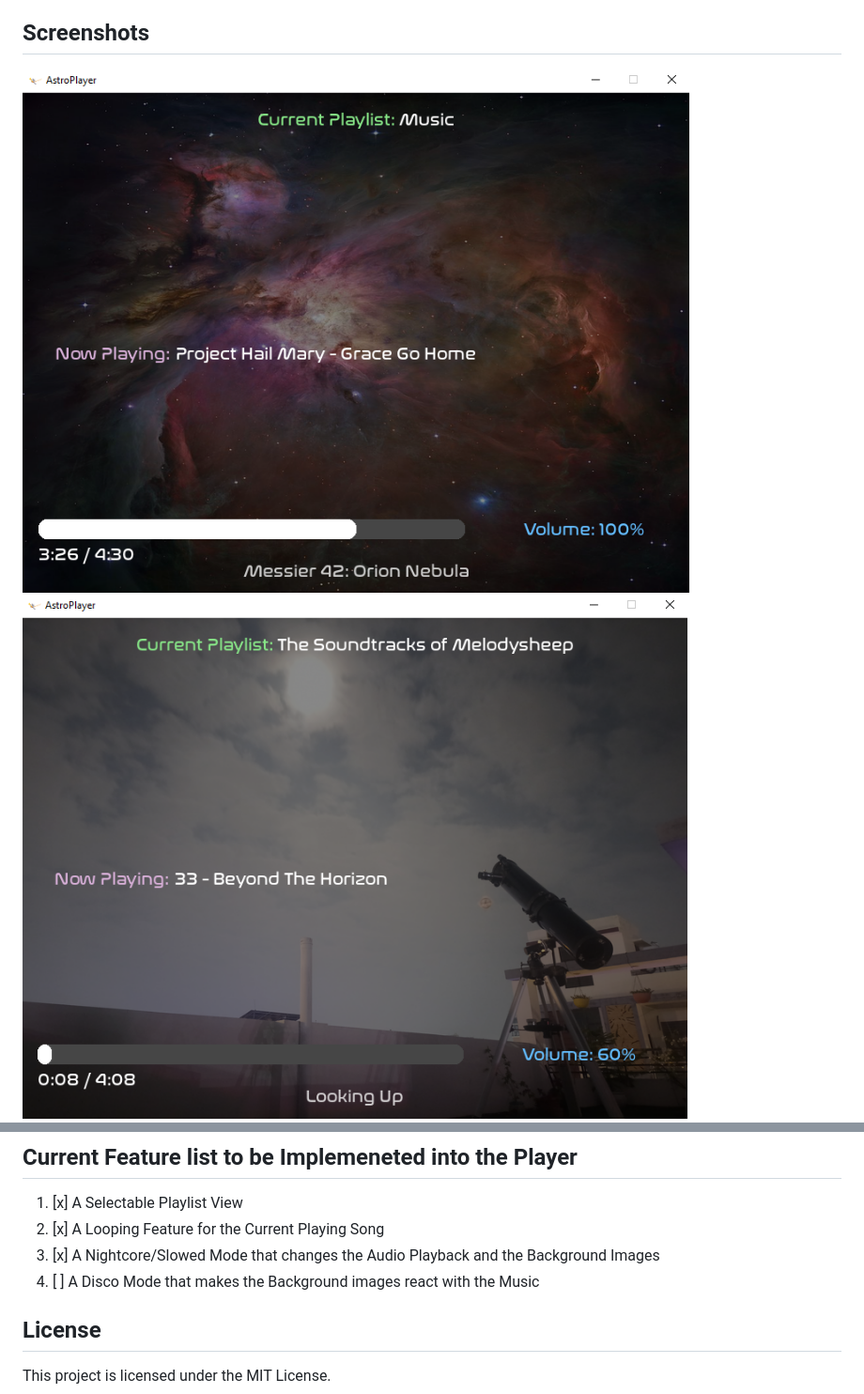
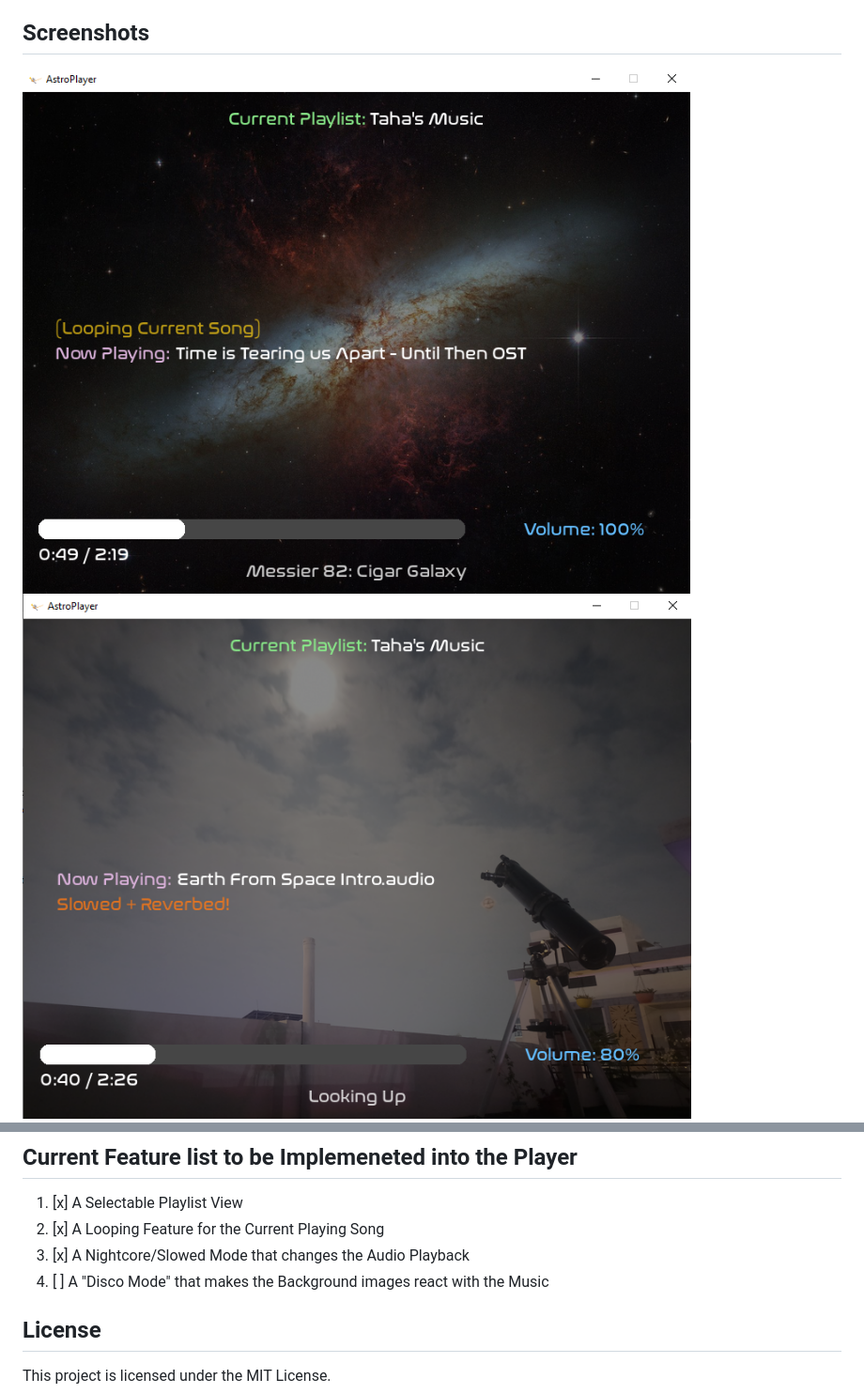
Before and after one commit to AstroSparrow/AstroPlayer, a Markdown page: README.md, 2 parts joined by grey strips. Shown at 94% size. Rendered like a GitHub page; pictures changed too: Screenshot-1.png, Screenshot-2.png.

```diff
--- a/README.md
+++ b/README.md
@@ -54,8 +54,8 @@ _**Backstory:**_ I was originally trying to make a simple python script using py
 ## Current Feature list to be Implemeneted into the Player
 1. [x] A Selectable Playlist View
 2. [x] A Looping Feature for the Current Playing Song
-3. [x] A Nightcore/Slowed Mode that changes the Audio Playback and the Background Images
-4. [ ] A Disco Mode that makes the Background images react with the Music
+3. [x] A Nightcore/Slowed Mode that changes the Audio Playback
+4. [ ] A "Disco Mode" that makes the Background images react with the Music
 
 
 ## License
```
Also changed, not shown: 1 other file.
